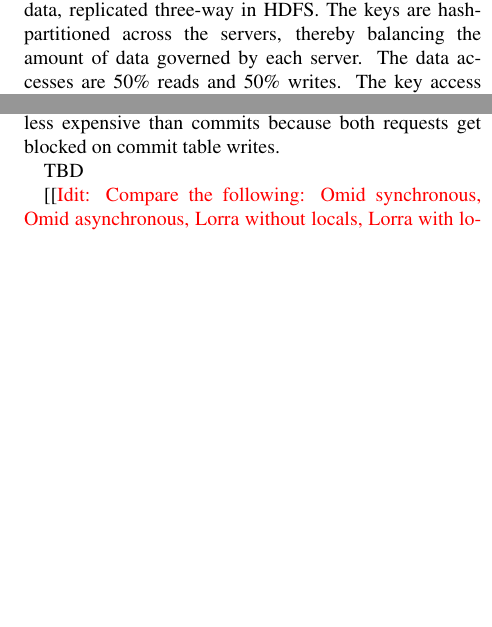
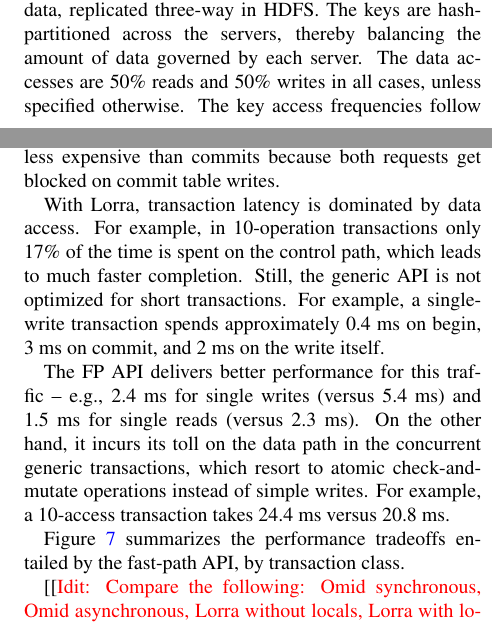
Before and after one commit to yonigottesman/omidLL-paper, a LaTeX paper (main.tex, which reads Evaluation.tex): two parts of the columns of pages 10 and 12 of 13, joined at a grey line, cut so that both start at the same text, the shorter picture padded with empty space. Compiled offline with pdfLaTeX; a LaTeX package or settings file that is missing is left out.

Commit message:
single-op latency

```diff
--- a/Evaluation.tex
+++ b/Evaluation.tex
@@ -109,4 +109,4 @@
 Our test cluster stores approximately 23M keys, which amounts to 7.66B keys in the emulated system.
 The values are 2K big, which translates to roughly 46GB data, replicated three-way in HDFS. The keys are hash-partitioned
 across the servers, thereby balancing the amount of data governed by each server. The data accesses are 50\% reads and
-50\% writes. The key access frequencies follow a Zipf distribution, generated following the description in~\cite{Gray:1994:QGB:191839.191886}.
+50\% writes in all cases, unless specified otherwise. The key access frequencies follow a Zipf distribution, generated following
@@ -138,7 +138,22 @@
 even for 10-access transactions! Note that Omid's begins are no less expensive than commits because both
 requests get blocked on commit table writes.
 
-TBD
+With {\sys\/}, transaction latency is dominated by data access. For example, in 10-operation transactions only
+17\% of the time is spent on the control path, which leads to much faster completion. Still, the generic API is
+not optimized for short transactions. For example, a single-write transaction spends approximately 0.4 ms on
+begin, 3 ms on commit, and 2 ms on the write itself.
+
+\begin{figure}
+\caption{Performance tradeoffs with the fast-path API in {\sys}.}
+\label{fig:fp-tradeoff}
+\end{figure}
+
+The FP API delivers better performance for this traffic -- e.g., 2.4 ms for single writes (versus 5.4 ms) and 1.5 ms
+for single reads (versus 2.3 ms). On the other hand, it incurs its toll on the data path in the concurrent generic
+transactions, which resort to atomic check-and-mutate operations instead of simple writes. For example, a 10-access
+transaction takes 24.4 ms versus 20.8 ms.
+
+Figure~\ref{fig:fp-tradeoff} summarizes the performance tradeoffs entailed by the fast-path API, by transaction class.
 
 \remove{
 
```
Also changed, not shown: Evaluation.tex (10 more changed lines).
